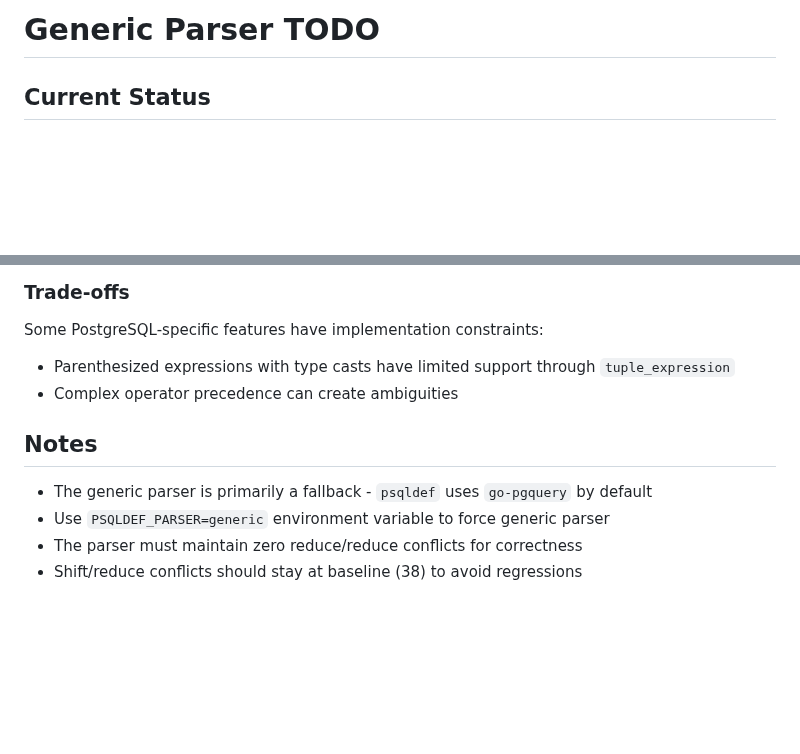
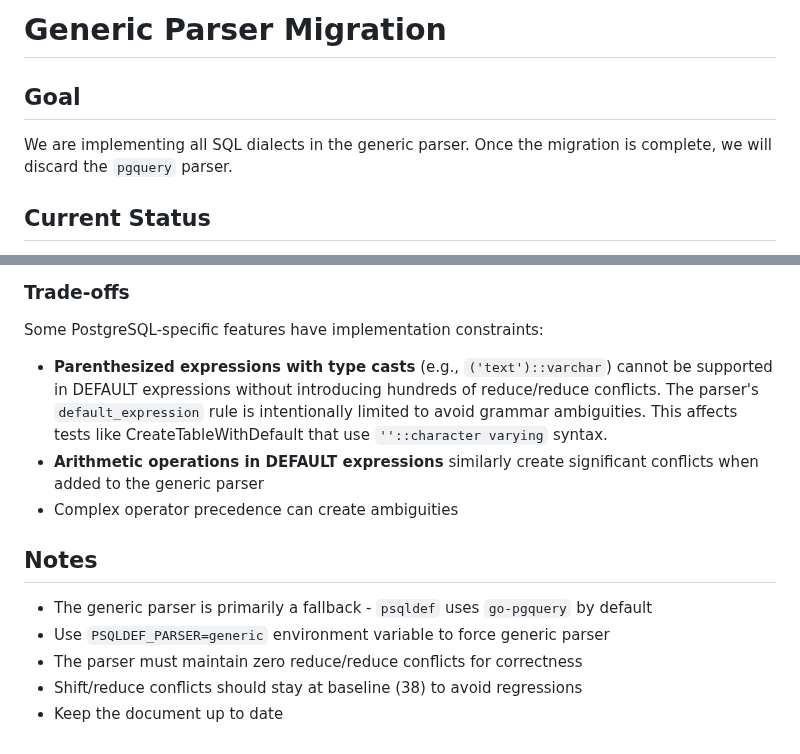
Before and after one commit to sqldef/sqldef, a Markdown page: psqldef-generic-parser-migration.md, 2 parts joined by grey strips. GitHub-like rendering; blank space fills up the shorter version.

```diff
--- a/psqldef-generic-parser-migration.md
+++ b/psqldef-generic-parser-migration.md
@@ -1,4 +1,8 @@
-# Generic Parser TODO
+# Generic Parser Migration
+
+## Goal
+
+We are implementing all SQL dialects in the generic parser. Once the migration is complete, we will discard the `pgquery` parser.
 
 ## Current Status
 
@@ -60,7 +64,8 @@ The following tests are still failing and represent features not yet fully suppo
 
 ### Trade-offs
 Some PostgreSQL-specific features have implementation constraints:
-- Parenthesized expressions with type casts have limited support through `tuple_expression`
+- **Parenthesized expressions with type casts** (e.g., `('text')::varchar`) cannot be supported in DEFAULT expressions without introducing hundreds of reduce/reduce conflicts. The parser's `default_expression` rule is intentionally limited to avoid grammar ambiguities. This affects tests like CreateTableWithDefault that use `''::character varying` syntax.
+- **Arithmetic operations in DEFAULT expressions** similarly create significant conflicts when added to the generic parser
 - Complex operator precedence can create ambiguities
 
 ## Notes
@@ -68,3 +73,4 @@ Some PostgreSQL-specific features have implementation constraints:
 - Use `PSQLDEF_PARSER=generic` environment variable to force generic parser
 - The parser must maintain zero reduce/reduce conflicts for correctness
 - Shift/reduce conflicts should stay at baseline (38) to avoid regressions
+- Keep the document up to date
```
